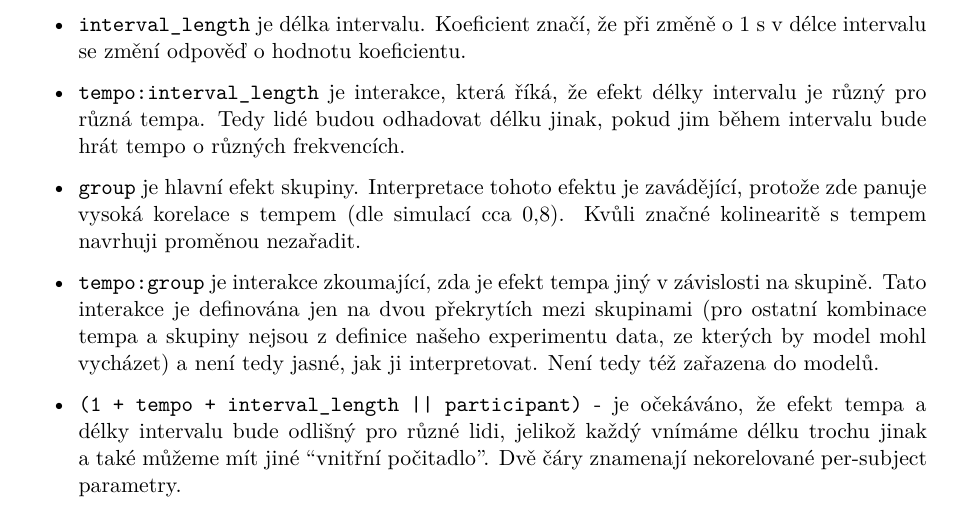
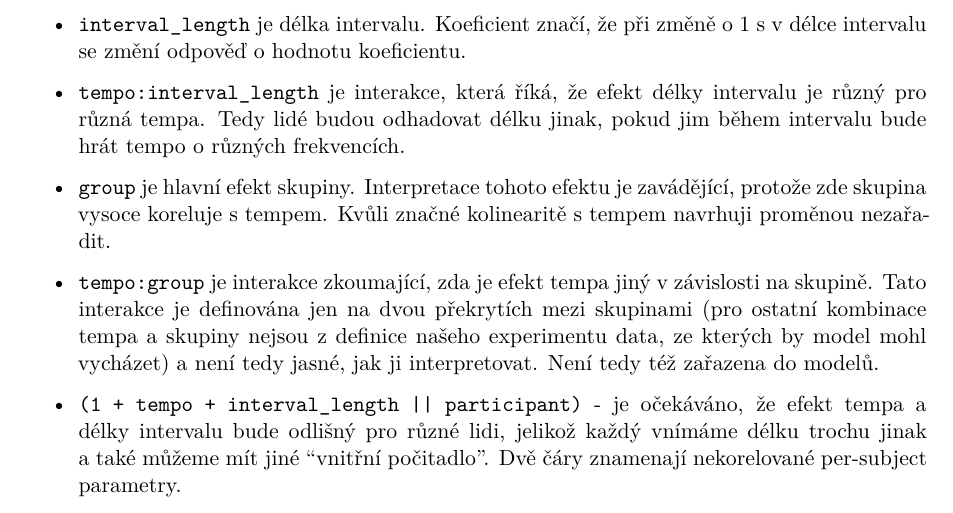
Before and after one commit to simon-jukl/experimentalni_psychologie_2025, a Quarto document (model_explainer/model_explainer.qmd): part of page 3 of 3, cut so that both start at the same text. Rendered offline with R 4.5, knitr and Pandoc in place of Quarto, then LaTeX, with nearby package versions.

Commit message:
Updated model_explainer.qmd

```diff
--- a/model_explainer/model_explainer.qmd
+++ b/model_explainer/model_explainer.qmd
@@ -135,7 +135,7 @@ Modely budou pomocí relevantních kritérií porovnány a bude vybrát model, k
 
 -   `tempo:interval_length` je interakce, která říká, že efekt délky intervalu je různý pro různá tempa. Tedy lidé budou odhadovat délku jinak, pokud jim během intervalu bude hrát tempo o různých frekvencích.
 
--   `group` je hlavní efekt skupiny. Interpretace tohoto efektu je zavádějící, protože zde panuje vysoká korelace s tempem (dle simulací cca 0,8). Kvůli značné kolinearitě s tempem navrhuji proměnou nezařadit.
+-   `group` je hlavní efekt skupiny. Interpretace tohoto efektu je zavádějící, protože zde skupina vysoce koreluje s tempem. Kvůli značné kolinearitě s tempem navrhuji proměnou nezařadit.
 
 -   `tempo:group` je interakce zkoumající, zda je efekt tempa jiný v závislosti na skupině. Tato interakce je definována jen na dvou překrytích mezi skupinami (pro ostatní kombinace tempa a skupiny nejsou z definice našeho experimentu data, ze kterých by model mohl vycházet) a není tedy jasné, jak ji interpretovat. Není tedy též zařazena do modelů.
 
```
